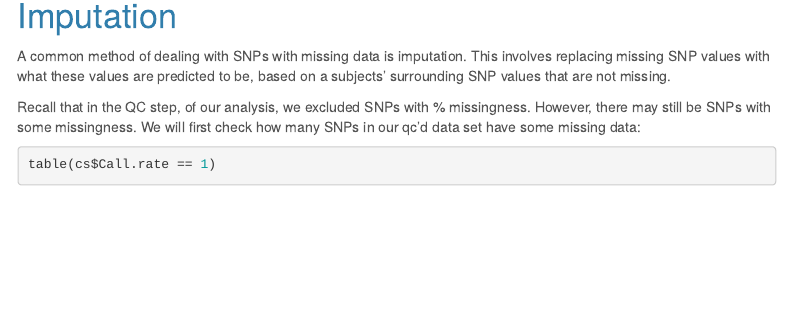
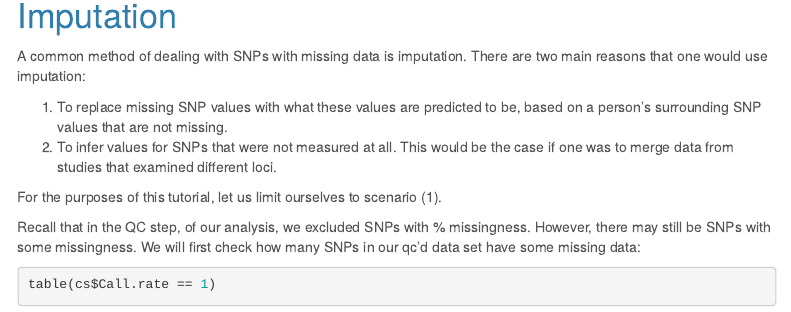
Before and after one commit to pbreheny/adv-gwas-tutorial, an R Markdown document (gwas-2.rmd): the page in a window 1100 px wide, from 710 px down. Rendered offline with R 4.5, knitr and Pandoc, with nearby package versions; some code elsewhere in the file could not run offline; menus at the side of the page are left out.

Commit message:
Update gwas-2.rmd

````diff
--- a/gwas-2.rmd
+++ b/gwas-2.rmd
@@ -31,7 +31,12 @@ cs <- col.summary(obj$genotypes)
 
 # Imputation
 
-A common method of dealing with SNPs with missing data is imputation. This involves replacing missing SNP values with what these values are predicted to be, based on a subjects' surrounding SNP values that are not missing.
+A common method of dealing with SNPs with missing data is imputation. There are two main reasons that one would use imputation:
+
+1. To replace missing SNP values with what these values are predicted to be, based on a person's surrounding SNP values that are not missing.
+2. To infer values for SNPs that were not measured at all. This would be the case if one was to merge data from studies that examined different loci.
+
+For the purposes of this tutorial, let us limit ourselves to scenario (1).
 
 Recall that in the QC step, of our analysis, we excluded SNPs with \ge 90\% missingness. However, there may still be SNPs with some missingness. We will first check how many SNPs in our qc'd data set have some missing data:
 ```{r, any-miss}
````
Also changed, not shown: gwas-2.rmd (4 more changed lines).
